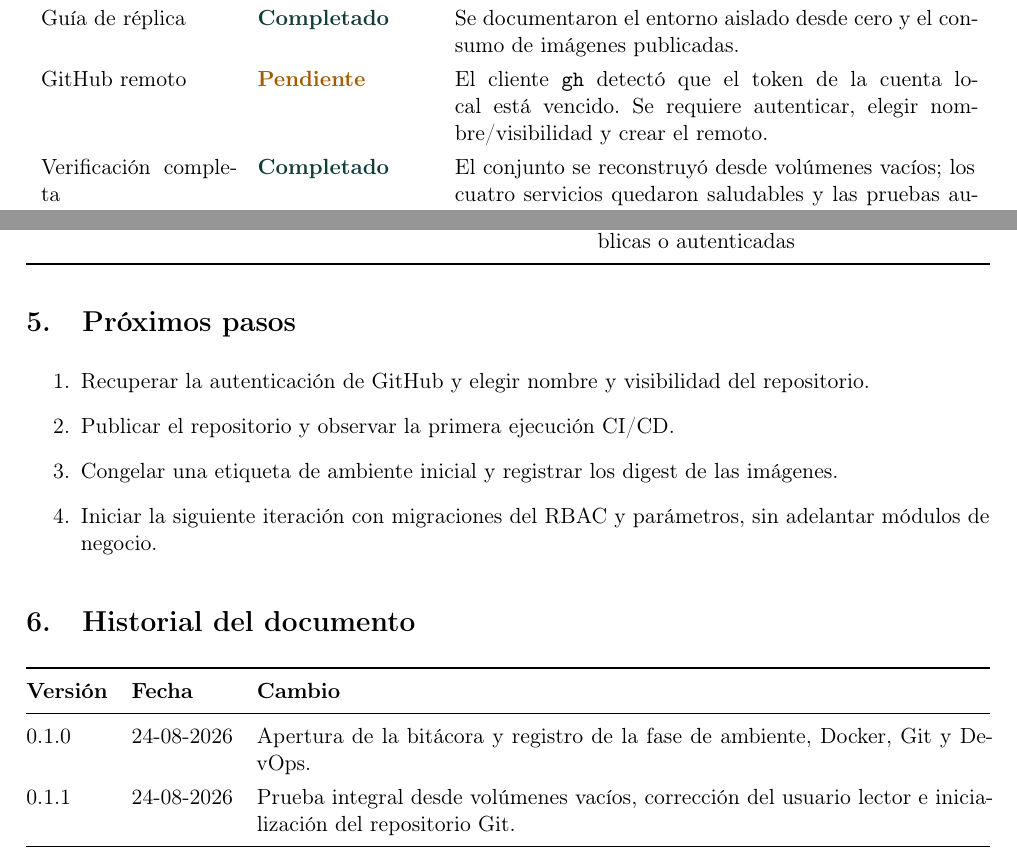
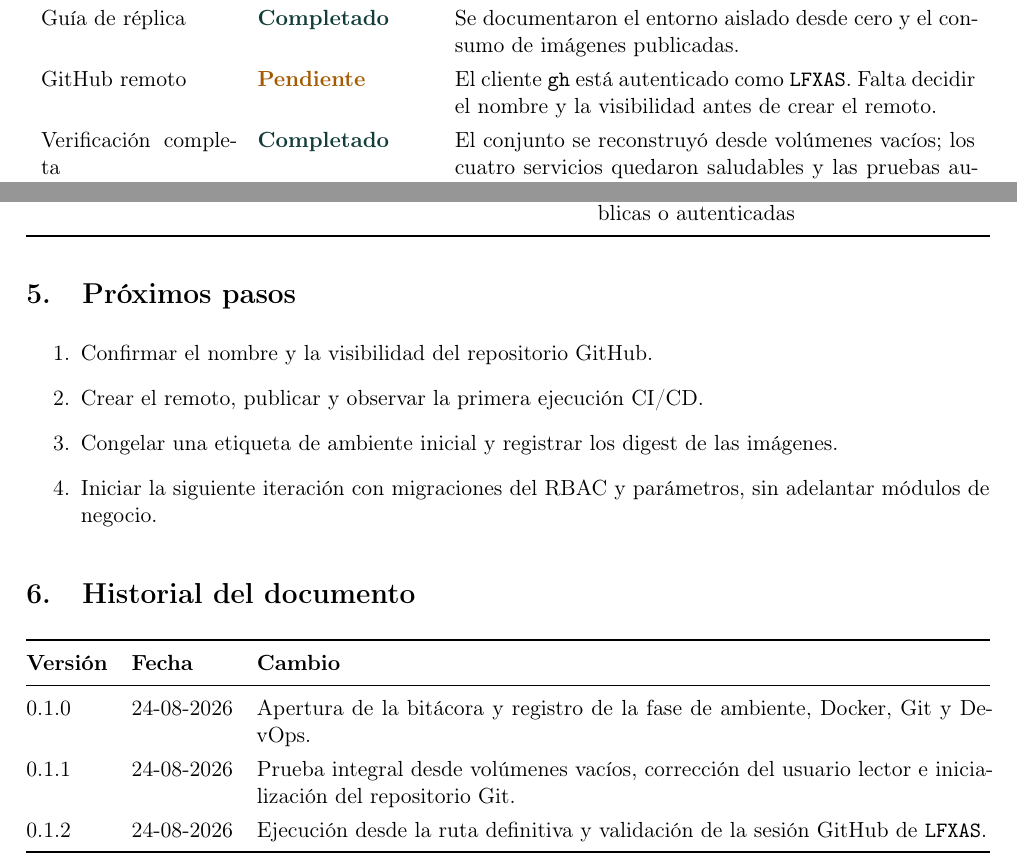
Before and after one commit to LFXAS/prototipo-bi-ia, a LaTeX document (docs/logbook/bitacora.tex): two parts of pages 4 and 6 of 6, joined at a grey line, cut so that both start at the same text. Compiled offline with pdfLaTeX.

Commit message:
docs: record GitHub readiness

```diff
--- a/docs/logbook/bitacora.tex
+++ b/docs/logbook/bitacora.tex
@@ -122,7 +122,7 @@ El anexo institucional exige módulos de seguridad, parámetros, negocio y repor
   Observabilidad & \statusok & Se añadieron endpoints \file{/health/live} y \file{/health/ready}, más una pantalla de estado en React. \\
   DevOps & \statusok & Se prepararon CI, CD, Dependabot, plantilla de pull request y publicación de imágenes en GHCR. \\
   Guía de réplica & \statusok & Se documentaron el entorno aislado desde cero y el consumo de imágenes publicadas. \\
-  GitHub remoto & \statuspending & El cliente \file{gh} detectó que el token de la cuenta local está vencido. Se requiere autenticar, elegir nombre/visibilidad y crear el remoto. \\
+  GitHub remoto & \statuspending & El cliente \file{gh} está autenticado como \file{LFXAS}. Falta decidir el nombre y la visibilidad antes de crear el remoto. \\
   Verificación completa & \statusok & El conjunto se reconstruyó desde volúmenes vacíos; los cuatro servicios quedaron saludables y las pruebas automatizadas finalizaron correctamente. \\
   \bottomrule
 \end{longtable}
@@ -185,8 +185,8 @@ El anexo institucional exige módulos de seguridad, parámetros, negocio y repor
 \section{Próximos pasos}
 
 \begin{enumerate}
-  \item Recuperar la autenticación de GitHub y elegir nombre y visibilidad del repositorio.
-  \item Publicar el repositorio y observar la primera ejecución CI/CD.
+  \item Confirmar el nombre y la visibilidad del repositorio GitHub.
+  \item Crear el remoto, publicar y observar la primera ejecución CI/CD.
   \item Congelar una etiqueta de ambiente inicial y registrar los digest de las imágenes.
   \item Iniciar la siguiente iteración con migraciones del RBAC y parámetros, sin adelantar módulos de negocio.
 \end{enumerate}
@@ -199,6 +199,7 @@ El anexo institucional exige módulos de seguridad, parámetros, negocio y repor
   \midrule
   0.1.0 & 24-08-2026 & Apertura de la bitácora y registro de la fase de ambiente, Docker, Git y DevOps. \\
   0.1.1 & 24-08-2026 & Prueba integral desde volúmenes vacíos, corrección del usuario lector e inicialización del repositorio Git. \\
+  0.1.2 & 24-08-2026 & Ejecución desde la ruta definitiva y validación de la sesión GitHub de \file{LFXAS}. \\
   \bottomrule
 \end{tabularx}
 
```
Also changed, not shown: docs/replication-guide.md (+1 -1 lines), README.md, docs/logbook/bitacora.pdf, docs/logbook/bitacora.tex (2 more changed lines).
